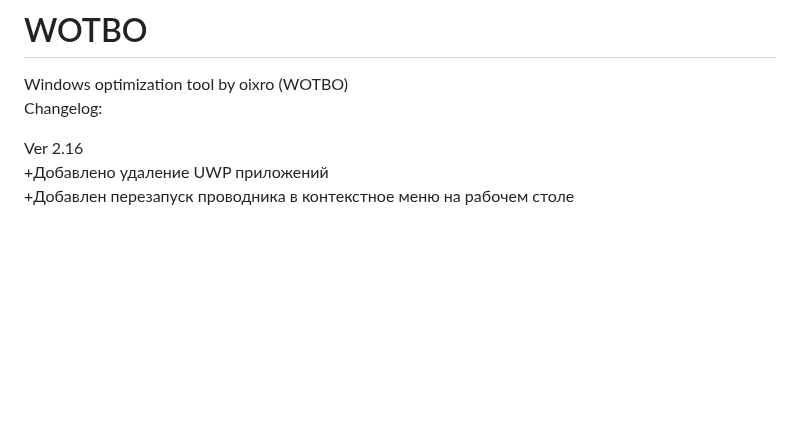
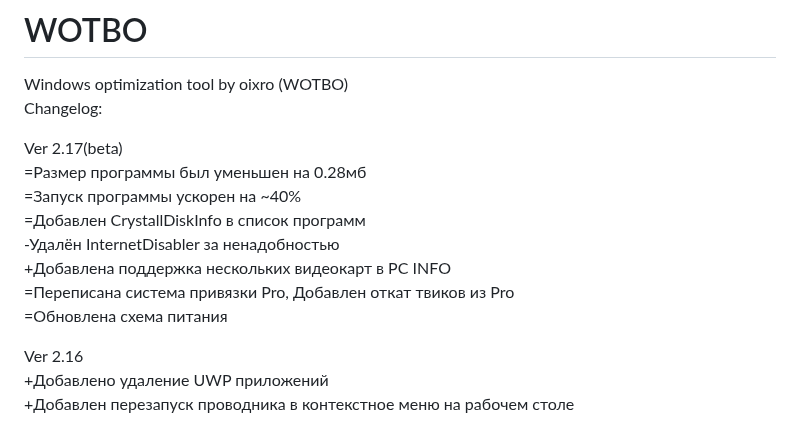
Before and after one commit to oixro/WOTBO, a Markdown page: README.md, the part around the change. Rendered like a GitHub page; blank space fills up the shorter version.

```diff
--- a/README.md
+++ b/README.md
@@ -1,6 +1,15 @@
 # WOTBO
 Windows optimization tool by oixro (WOTBO)
 Changelog:
+
+Ver 2.17(beta)
+=Размер программы был уменьшен на 0.28мб
+=Запуск программы ускорен на ~40%
+=Добавлен CrystallDiskInfo в список программ
+-Удалён InternetDisabler за ненадобностью
++Добавлена поддержка нескольких видеокарт в PC INFO
+=Переписана система привязки Pro,  Добавлен откат твиков из Pro
+=Обновлена схема питания
 
 Ver 2.16
 +Добавлено удаление UWP приложений
```
